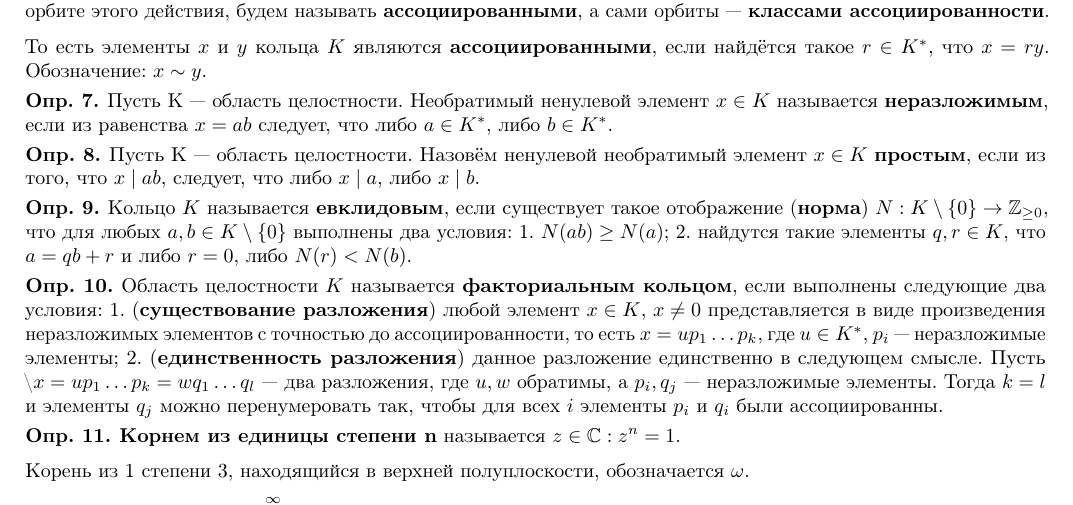
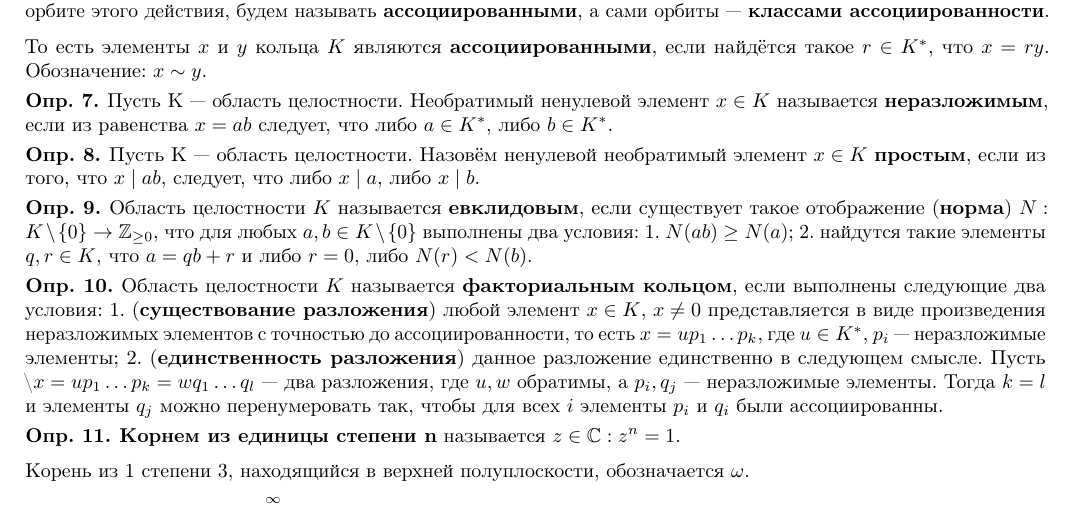
Before and after one commit to Wiki-fan/TKiP, a LaTeX problem sheet (exam_2.tex): part of page 1 of 3, cut so that both start at the same text. Compiled offline with pdfLaTeX.

Commit message:
Исправлено определение евклидова кольца

```diff
--- a/exam_2.tex
+++ b/exam_2.tex
@@ -57,7 +57,7 @@
 \end{defn}
 
 \begin{defn}
-Кольцо \(K\) называется \bf{евклидовым}, если существует такое отображение (\bf{норма}) \(N : K \setminus \{0\} \rightarrow \Z_{\ge 0}\), что для любых \(a,b \in K \setminus \{0\}\) выполнены два условия:
+Область целостности \(K\) называется \bf{евклидовым}, если существует такое отображение (\bf{норма}) \(N : K \setminus \{0\} \rightarrow \Z_{\ge 0}\), что для любых \(a,b \in K \setminus \{0\}\) выполнены два условия:
 1. \(N(ab) \ge N(a)\);
 2. найдутся такие элементы \(q , r\in K\), что \(a=qb+r\) и либо \(r=0\), либо \(N(r) < N(b)\).
 
```
